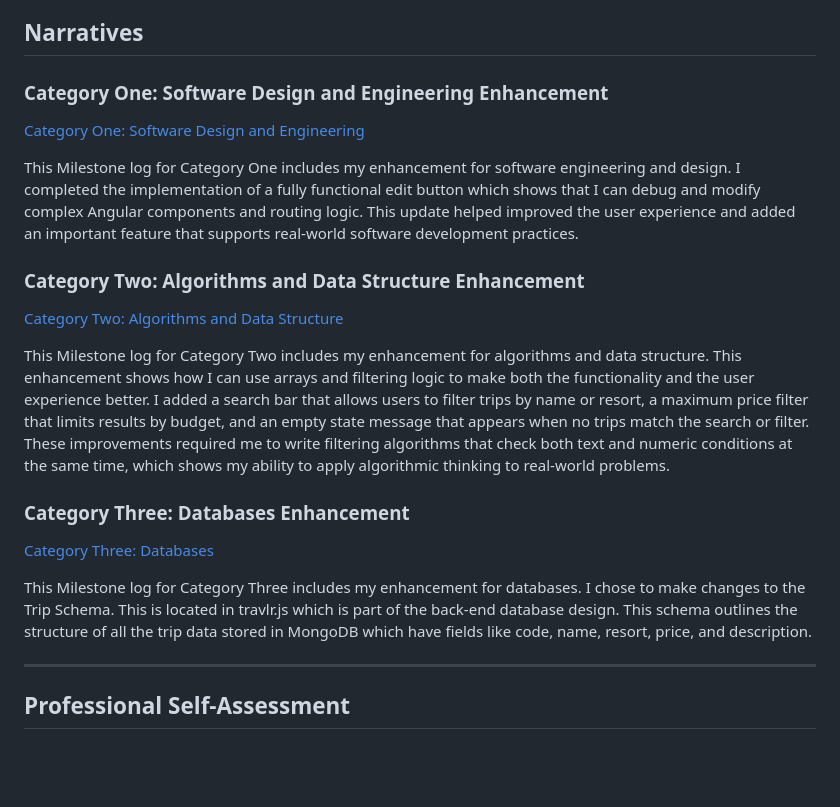
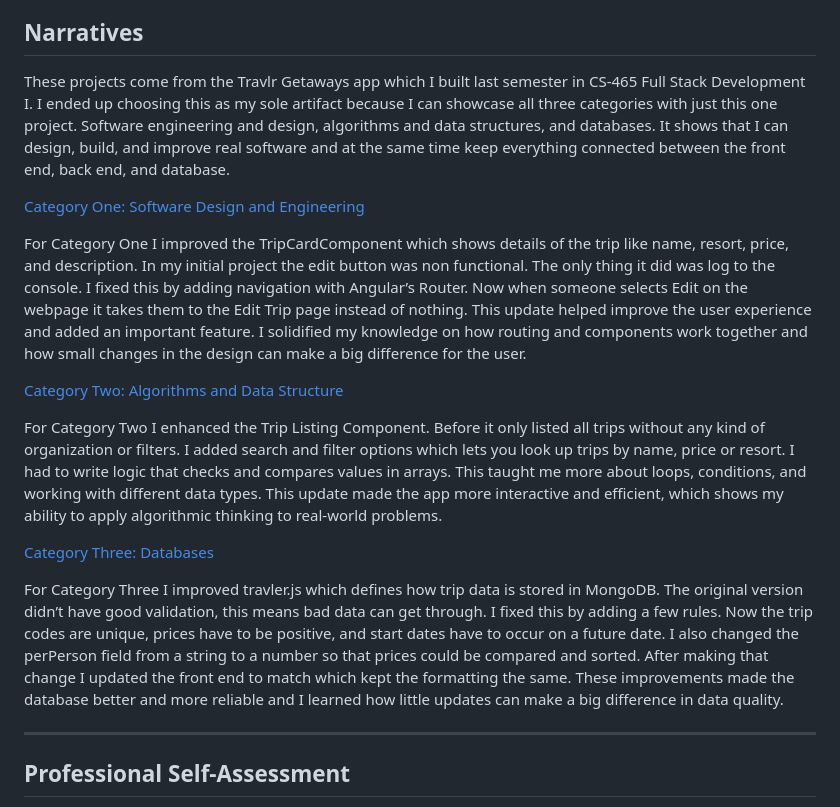
Before and after one commit to mkloc2020/CS499-ePortfolio, a Markdown page: README.md, the part around the change. Rendered like a GitHub page; blank space fills up the shorter version.

```diff
--- a/README.md
+++ b/README.md
@@ -39,24 +39,21 @@ This code review details my plan for my selected artifact, Travlr Getaways, rela
 
 ## Narratives
 
-### Category One: Software Design and Engineering Enhancement
+These projects come from the Travlr Getaways app which I built last semester in CS-465 Full Stack Development I. I ended up choosing this as my sole artifact because I can showcase all three categories with just this one project. Software engineering and design, algorithms and data structures, and databases. It shows that I can design, build, and improve real software and at the same time keep everything connected between the front end, back end, and database.
 
 [Category One: Software Design and Engineering](https://github.com/mkloc2020/CS499-ePortfolio/blob/main/Milestone%20Two.docx)
 
-This Milestone log for Category One includes my enhancement for software engineering and design. I completed the implementation of a fully functional edit button which shows that I can debug and modify complex Angular components and routing logic. This update helped improved the user experience and added an important feature that supports real-world software development practices.
+For Category One I improved the TripCardComponent which shows details of the trip like name, resort, price, and description. In my initial project the edit button was non functional. The only thing it did was log to the console. I fixed this by adding navigation with Angular’s Router. Now when someone selects Edit on the webpage it takes them to the Edit Trip page instead of nothing. This update helped improve the user experience and added an important feature. I solidified my knowledge on how routing and components work together and how small changes in the design can make a big difference for the user.
 
-### Category Two: Algorithms and Data Structure Enhancement
 
 [Category Two: Algorithms and Data Structure](https://github.com/mkloc2020/CS499-ePortfolio/blob/main/Milestone%20Three.docx)
 
-This Milestone log for Category Two includes my enhancement for algorithms and data structure. This enhancement shows how I can use arrays and filtering logic to make both the functionality and the user experience better. I added a search bar that allows users to filter trips by name or resort, a maximum price filter that limits results by budget, and an empty state message that appears when no trips match the search or filter. These improvements required me to write filtering algorithms that check both text and numeric conditions at the same time, which shows my ability to apply algorithmic thinking to real-world problems.
+For Category Two I enhanced the Trip Listing Component. Before it only listed all trips without any kind of organization or filters. I added search and filter options which lets you look up trips by name, price or resort. I had to write logic that checks and compares values in arrays. This taught me more about loops, conditions, and working with different data types. This update made the app more interactive and efficient, which shows my ability to apply algorithmic thinking to real-world problems.
 
-### Category Three: Databases Enhancement
 
 [Category Three: Databases](https://github.com/mkloc2020/CS499-ePortfolio/blob/main/Milestone%20Four.docx)</br>
 
-This Milestone log for Category Three includes my enhancement for databases. I chose to make changes to the Trip Schema. This is located in travlr.js which is part of the back-end database design. This schema outlines the structure of all the trip data stored in MongoDB which have fields like code, name, resort, price, and description.
-
+For Category Three I improved travler.js which defines how trip data is stored in MongoDB. The original version didn’t have good validation, this means bad data can get through. I fixed this by adding a few rules. Now the trip codes are unique, prices have to be positive, and start dates have to occur on a future date. I also changed the perPerson field from a string to a number so that prices could be compared and sorted. After making that change I updated the front end to match which kept the formatting the same. These improvements made the database better and more reliable and I learned how little updates can make a big difference in data quality.
 
 ---
 
```
